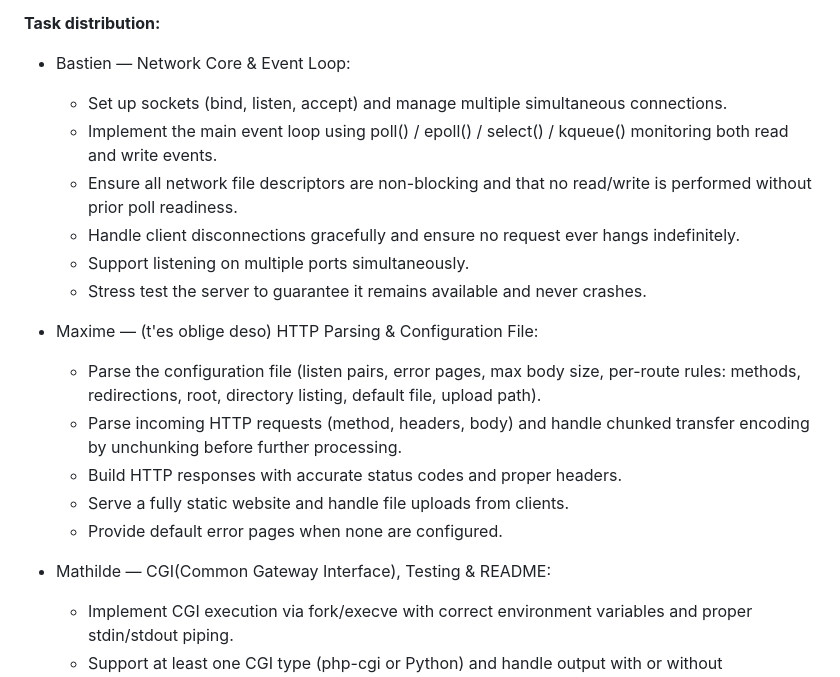
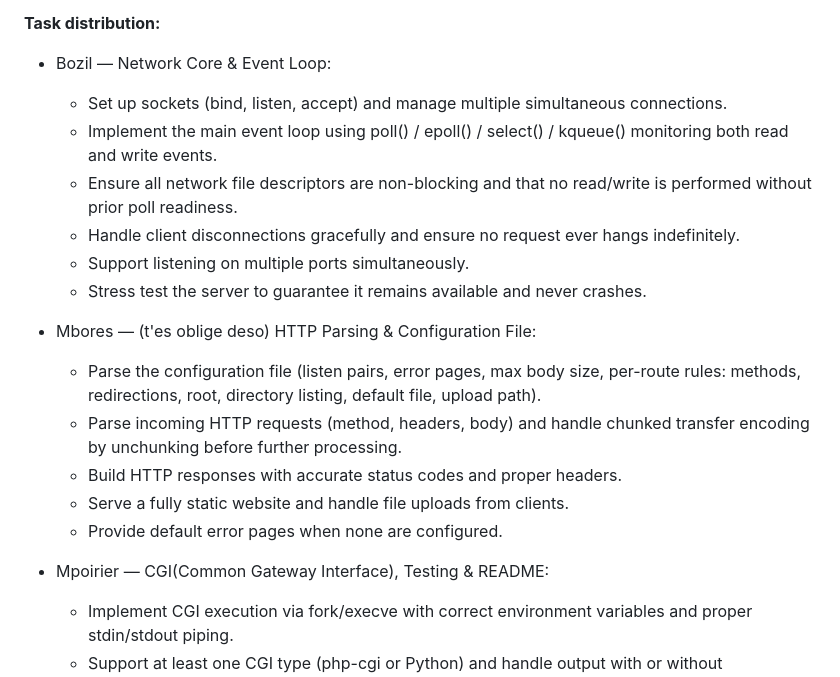
Before and after one commit to Hyle4888887/42webserv, a Markdown page: READme.md, the part around the change. Drawn GitHub-style.

Commit message:
Update task distribution and team member assignments

```diff
--- a/READme.md
+++ b/READme.md
@@ -11,7 +11,7 @@
  - CGI scripts are executed via fork/execve (the only authorized use of fork) with correct environment variables, proper unchunking of chunked requests, and EOF handling for output without content_length.
 
 **Task distribution:**
-- Bastien — Network Core & Event Loop:
+- Bozil — Network Core & Event Loop:
     - Set up sockets (bind, listen, accept) and manage multiple simultaneous connections.
     - Implement the main event loop using poll() / epoll() / select() / kqueue() monitoring both read and write events.
     - Ensure all network file descriptors are non-blocking and that no read/write is performed without prior poll readiness.
@@ -19,14 +19,14 @@
     - Support listening on multiple ports simultaneously.
     - Stress test the server to guarantee it remains available and never crashes.
 
-- Maxime — (t'es oblige deso) HTTP Parsing & Configuration File:
+- Mbores — (t'es oblige deso) HTTP Parsing & Configuration File:
     - Parse the configuration file (listen pairs, error pages, max body size, per-route rules: methods, redirections, root, directory listing, default file, upload path).
     - Parse incoming HTTP requests (method, headers, body) and handle chunked transfer encoding by unchunking before further processing.
     - Build HTTP responses with accurate status codes and proper headers.
     - Serve a fully static website and handle file uploads from clients.
     - Provide default error pages when none are configured.
 
-- Mathilde — CGI(Common Gateway Interface), Testing & README:
+- Mpoirier — CGI(Common Gateway Interface), Testing & README:
     - Implement CGI execution via fork/execve with correct environment variables and proper stdin/stdout piping.
     - Support at least one CGI type (php-cgi or Python) and handle output with or without content_length using EOF as the terminator.
     - Ensure the CGI runs in the correct working directory for relative path resolution.
```
